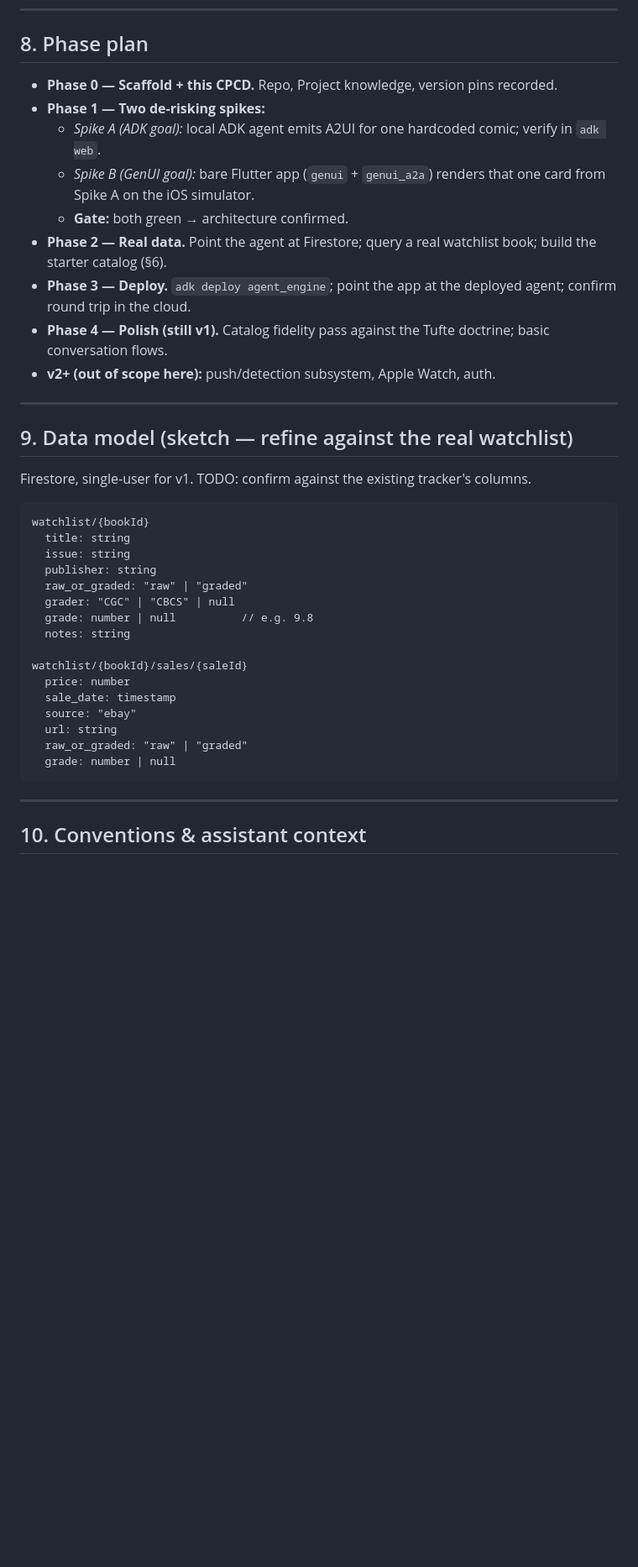
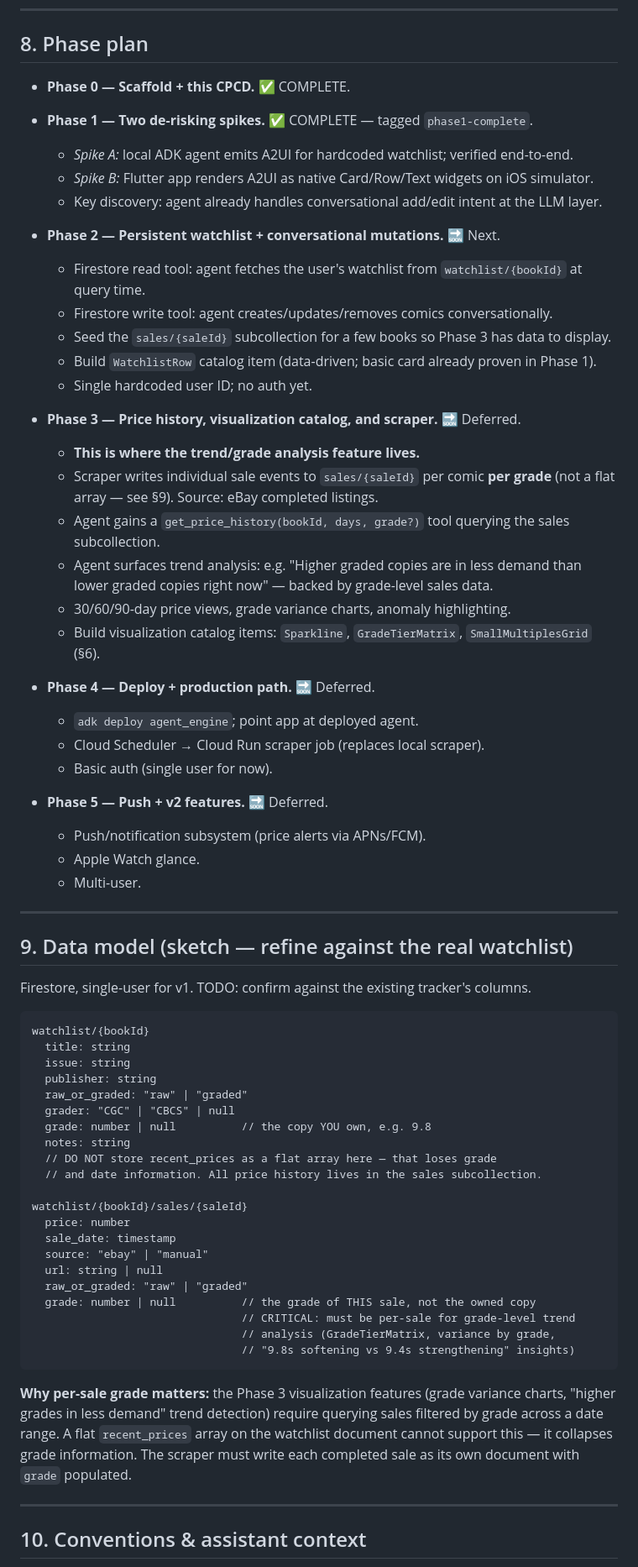
Before and after one commit to JeffSmall/comic-sales-agent, a Markdown page: docs/CPCD.md, the part around one of its changes. Shown at 84% size. Rendered like a GitHub page; blank space fills up the shorter version.

Commit message:
docs(CPCD): update phase plan with visualization roadmap and data model notes
- Phase 1 marked complete; Phase 2-5 scoped with correct ownership of features
- Price trend/grade analysis (30/60/90 day views, GradeTierMatrix, Sparkline,
  SmallMultiplesGrid) explicitly assigned to Phase 3
- Data model §9: added critical note that grade must be stored per-sale (not as
  a flat recent_prices array) to enable grade-level trend analysis
- Open questions updated: known versions resolved, Phase 3 visualization risks
  called out (custom catalog items, seed data, scraper source)
- Status and last-updated date corrected

Co-Authored-By: Claude Sonnet 4.6 <noreply@anthropic.com>

````diff
--- a/docs/CPCD.md
+++ b/docs/CPCD.md
@@ -171,15 +171,39 @@ right-aligned numerics, high density (sparklines, small multiples, dense matrice
 
 ## 8. Phase plan
 
-- **Phase 0 — Scaffold + this CPCD.** Repo, Project knowledge, version pins recorded.
-- **Phase 1 — Two de-risking spikes:**
-  - *Spike A (ADK goal):* local ADK agent emits A2UI for one hardcoded comic; verify in `adk web`.
-  - *Spike B (GenUI goal):* bare Flutter app (`genui` + `genui_a2a`) renders that one card from Spike A on the iOS simulator.
-  - **Gate:** both green → architecture confirmed.
-- **Phase 2 — Real data.** Point the agent at Firestore; query a real watchlist book; build the starter catalog (§6).
-- **Phase 3 — Deploy.** `adk deploy agent_engine`; point the app at the deployed agent; confirm round trip in the cloud.
-- **Phase 4 — Polish (still v1).** Catalog fidelity pass against the Tufte doctrine; basic conversation flows.
-- **v2+ (out of scope here):** push/detection subsystem, Apple Watch, auth.
+- **Phase 0 — Scaffold + this CPCD.** ✅ COMPLETE.
+
+- **Phase 1 — Two de-risking spikes.** ✅ COMPLETE — tagged `phase1-complete`.
+  - *Spike A:* local ADK agent emits A2UI for hardcoded watchlist; verified end-to-end.
+  - *Spike B:* Flutter app renders A2UI as native Card/Row/Text widgets on iOS simulator.
+  - Key discovery: agent already handles conversational add/edit intent at the LLM layer.
+
+- **Phase 2 — Persistent watchlist + conversational mutations.** 🔜 Next.
+  - Firestore read tool: agent fetches the user's watchlist from `watchlist/{bookId}` at query time.
+  - Firestore write tool: agent creates/updates/removes comics conversationally.
+  - Seed the `sales/{saleId}` subcollection for a few books so Phase 3 has data to display.
+  - Build `WatchlistRow` catalog item (data-driven; basic card already proven in Phase 1).
+  - Single hardcoded user ID; no auth yet.
+
+- **Phase 3 — Price history, visualization catalog, and scraper.** 🔜 Deferred.
+  - **This is where the trend/grade analysis feature lives.**
+  - Scraper writes individual sale events to `sales/{saleId}` per comic **per grade** (not a flat
+    array — see §9). Source: eBay completed listings.
+  - Agent gains a `get_price_history(bookId, days, grade?)` tool querying the sales subcollection.
+  - Agent surfaces trend analysis: e.g. "Higher graded copies are in less demand than lower graded
+    copies right now" — backed by grade-level sales data.
+  - 30/60/90-day price views, grade variance charts, anomaly highlighting.
+  - Build visualization catalog items: `Sparkline`, `GradeTierMatrix`, `SmallMultiplesGrid` (§6).
+
+- **Phase 4 — Deploy + production path.** 🔜 Deferred.
+  - `adk deploy agent_engine`; point app at deployed agent.
+  - Cloud Scheduler → Cloud Run scraper job (replaces local scraper).
+  - Basic auth (single user for now).
+
+- **Phase 5 — Push + v2 features.** 🔜 Deferred.
+  - Push/notification subsystem (price alerts via APNs/FCM).
+  - Apple Watch glance.
+  - Multi-user.
 
 ---
 
@@ -194,17 +218,28 @@ watchlist/{bookId}
   publisher: string
   raw_or_graded: "raw" | "graded"
   grader: "CGC" | "CBCS" | null
-  grade: number | null          // e.g. 9.8
+  grade: number | null          // the copy YOU own, e.g. 9.8
   notes: string
+  // DO NOT store recent_prices as a flat array here — that loses grade
+  // and date information. All price history lives in the sales subcollection.
 
 watchlist/{bookId}/sales/{saleId}
   price: number
   sale_date: timestamp
-  source: "ebay"
-  url: string
+  source: "ebay" | "manual"
+  url: string | null
   raw_or_graded: "raw" | "graded"
-  grade: number | null
+  grade: number | null          // the grade of THIS sale, not the owned copy
+                                // CRITICAL: must be per-sale for grade-level trend
+                                // analysis (GradeTierMatrix, variance by grade,
+                                // "9.8s softening vs 9.4s strengthening" insights)
 ```
+
+**Why per-sale grade matters:** the Phase 3 visualization features (grade variance charts,
+"higher grades in less demand" trend detection) require querying sales filtered by grade
+across a date range. A flat `recent_prices` array on the watchlist document cannot support
+this — it collapses grade information. The scraper must write each completed sale as its own
+document with `grade` populated.
 
 ---
 
````
Also changed, not shown: other parts of docs/CPCD.md (+14 -6 lines).
